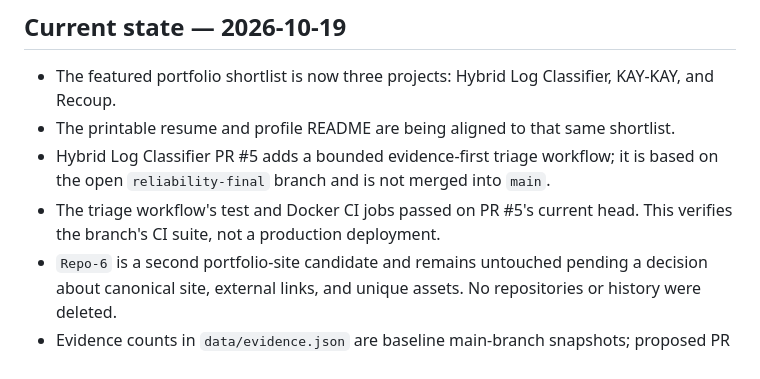
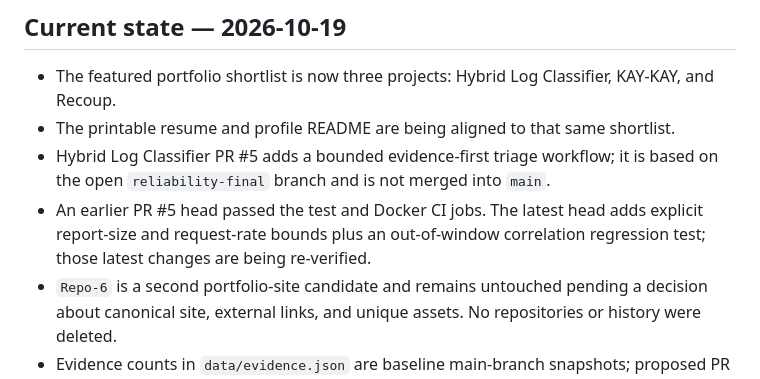
Before and after one commit to HarshCodeK/HarshCodeK, a Markdown page: docs/SESSION_CONTEXT.md, the part around the change. Rendered like a GitHub page.

Commit message:
docs: keep session context verification status current

```diff
--- a/docs/SESSION_CONTEXT.md
+++ b/docs/SESSION_CONTEXT.md
@@ -8,7 +8,7 @@
 - The featured portfolio shortlist is now three projects: Hybrid Log Classifier, KAY-KAY, and Recoup.
 - The printable resume and profile README are being aligned to that same shortlist.
 - Hybrid Log Classifier PR #5 adds a bounded evidence-first triage workflow; it is based on the open `reliability-final` branch and is not merged into `main`.
-- The triage workflow's test and Docker CI jobs passed on PR #5's current head. This verifies the branch's CI suite, not a production deployment.
+- An earlier PR #5 head passed the test and Docker CI jobs. The latest head adds explicit report-size and request-rate bounds plus an out-of-window correlation regression test; those latest changes are being re-verified.
 - `Repo-6` is a second portfolio-site candidate and remains untouched pending a decision about canonical site, external links, and unique assets. No repositories or history were deleted.
 - Evidence counts in `data/evidence.json` are baseline main-branch snapshots; proposed PR changes are not included until merged and re-verified.
 
```
